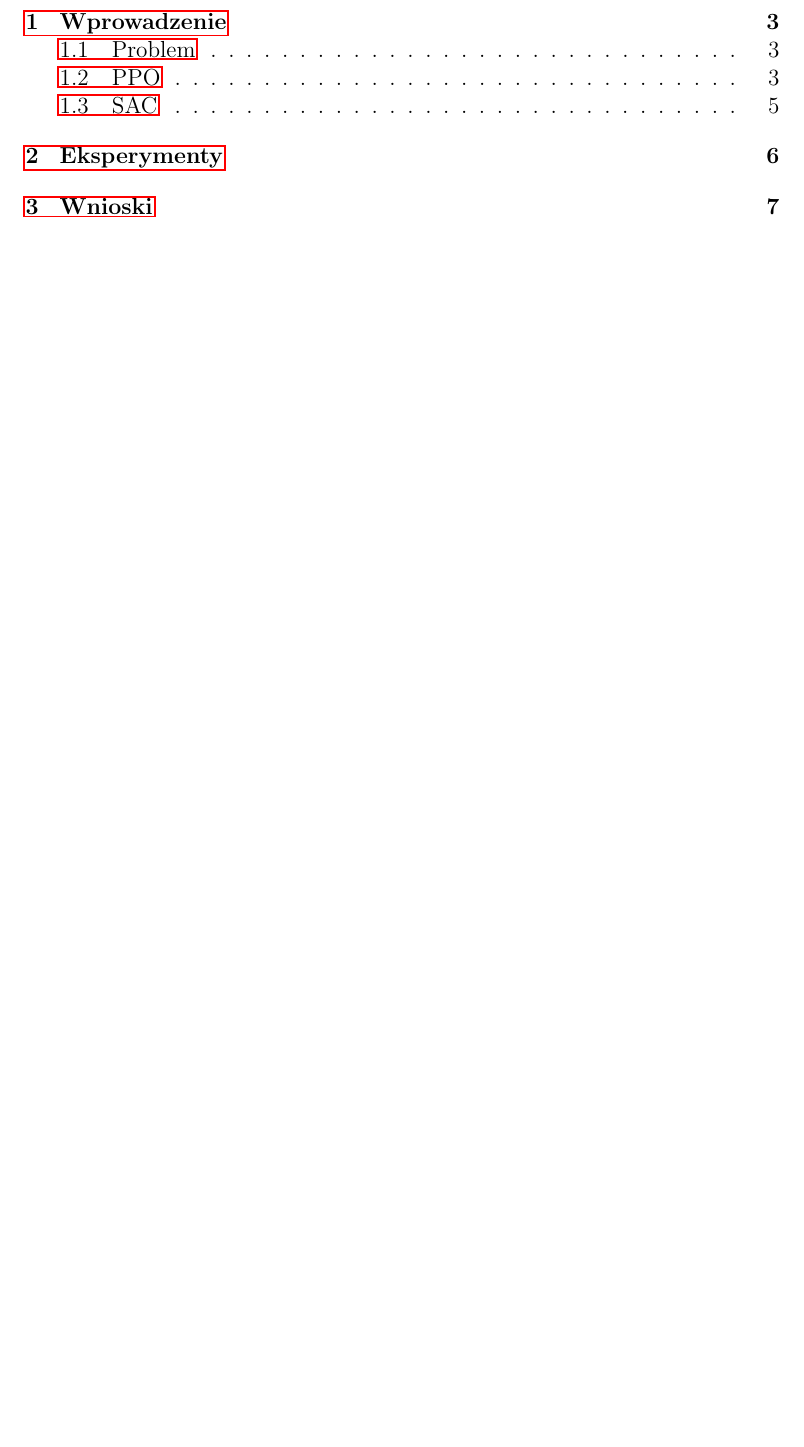
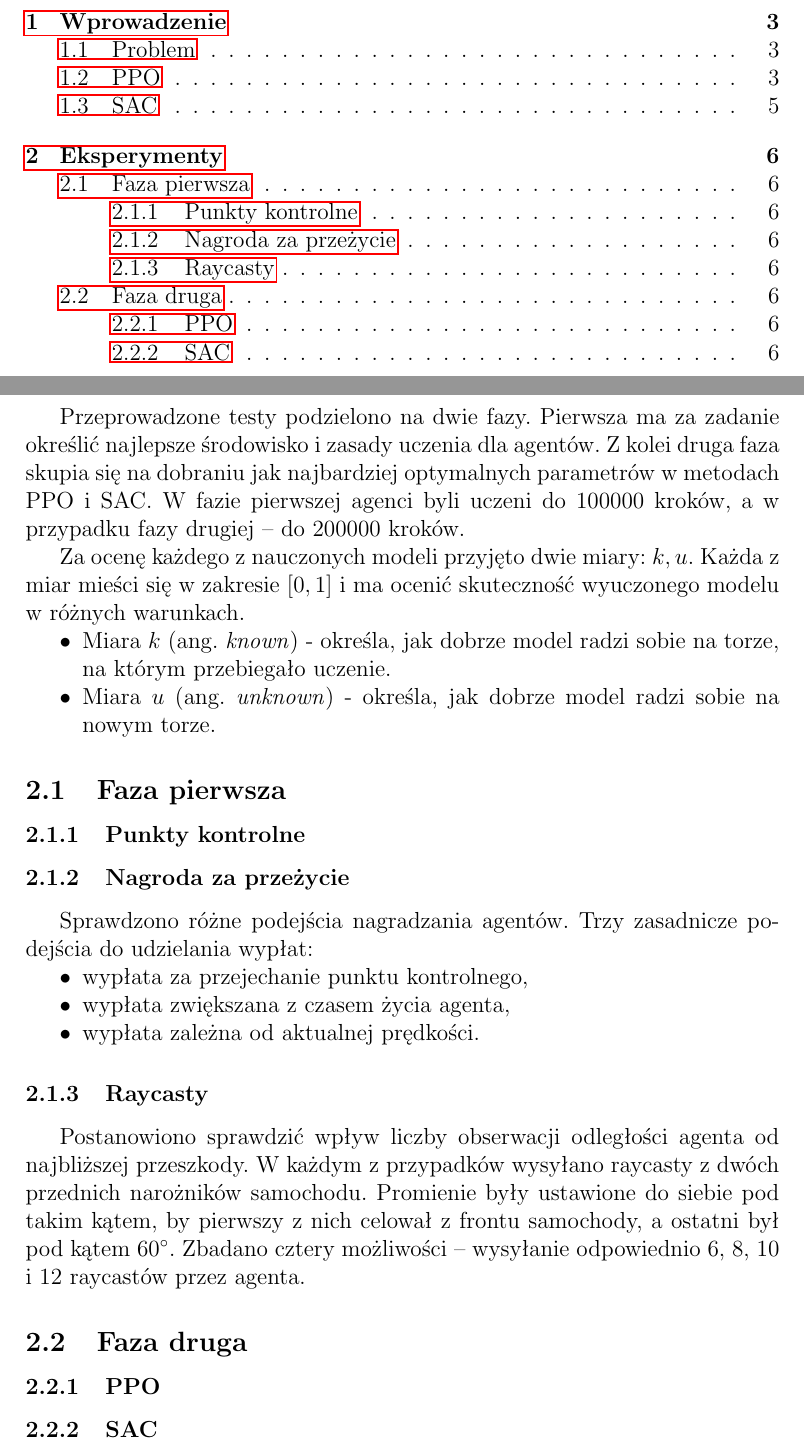
Before and after one commit to gsrmeen/rl-racing-game, a LaTeX document (doc/sprawozdanie.tex): part of page 2 of 8 before the commit and two parts of pages 2 and 6 of 7 after it, the two joined at a grey line, cut so that both start at the same text, the shorter picture padded with empty space. Compiled offline with pdfLaTeX.

Commit message:
Add some tests

```diff
--- a/doc/sprawozdanie.tex
+++ b/doc/sprawozdanie.tex
@@ -191,10 +191,31 @@ Opis działania metody PPO został oparty na artykułach C. Trivediego \cite{ppo
 W~przypadku obu algorytmów zbadane zostaną rozmiar batcha, parametr tempa uczenia sieci neuronowych oraz liczba ich warstw.
 
 \section{Eksperymenty}
-% Trzeba opisać czynniki które uwzględniamy przy uczeniu: checkpointy, liczba raycastów, wartość wypłat itp.
+Przeprowadzone testy podzielono na dwie fazy. Pierwsza ma za zadanie określić najlepsze środowisko i zasady uczenia dla agentów. Z kolei druga faza skupia się na dobraniu jak najbardziej optymalnych parametrów w metodach PPO i SAC. W fazie pierwszej agenci byli uczeni do 100000 kroków, a w przypadku fazy drugiej -- do 200000 kroków.
+
+Za ocenę każdego z nauczonych modeli przyjęto dwie miary: $k, u$. Każda z miar mieści się w zakresie $[0,1]$ i ma ocenić skuteczność wyuczonego modelu w różnych warunkach.
+\begin{itemize}
+	\item Miara $k$ (ang. \textit{known}) - określa, jak dobrze model radzi sobie na torze, na którym przebiegało uczenie.
+	\item Miara $u$ (ang. \textit{unknown}) - określa, jak dobrze model radzi sobie na nowym torze.
+\end{itemize}
 
 
-\section{Wnioski}
+\subsection{Faza pierwsza}
+\subsubsection{Punkty kontrolne}
+\subsubsection{Nagroda za przeżycie}
+Sprawdzono różne podejścia nagradzania agentów. Trzy zasadnicze podejścia do udzielania wypłat:
+\begin{itemize}
+	\item wypłata za przejechanie punktu kontrolnego,
+	\item wypłata zwiększana z czasem życia agenta,
+	\item wypłata zależna od aktualnej prędkości.
+\end{itemize}
+
+\subsubsection{Raycasty}
+Postanowiono sprawdzić wpływ liczby obserwacji odległości agenta od najbliższej przeszkody. W każdym z przypadków wysyłano raycasty z dwóch przednich narożników samochodu. Promienie były ustawione do siebie pod takim kątem, by pierwszy z nich celował z frontu samochody, a ostatni był pod kątem $60^{\circ}$. Zbadano cztery możliwości -- wysyłanie odpowiednio 6, 8, 10 i 12 raycastów przez agenta.
+
+\subsection{Faza druga}
+\subsubsection{PPO}
+\subsubsection{SAC}
 
 
 \begin{thebibliography}{20}
```
